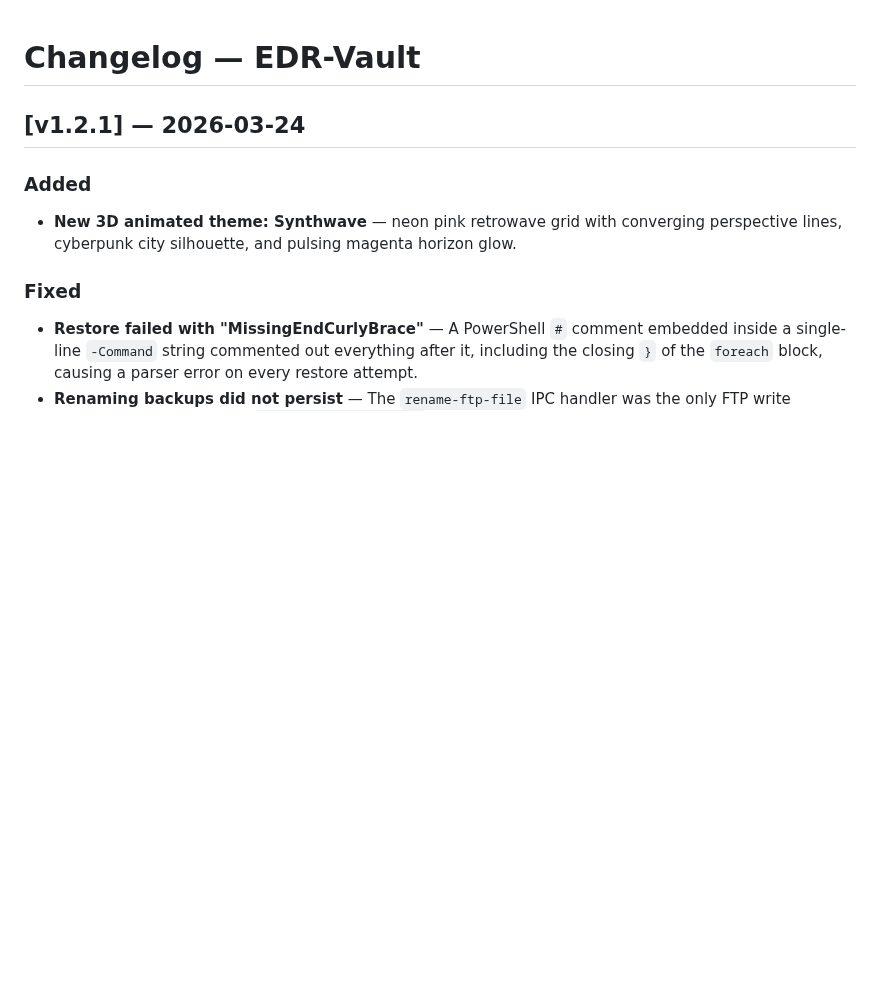
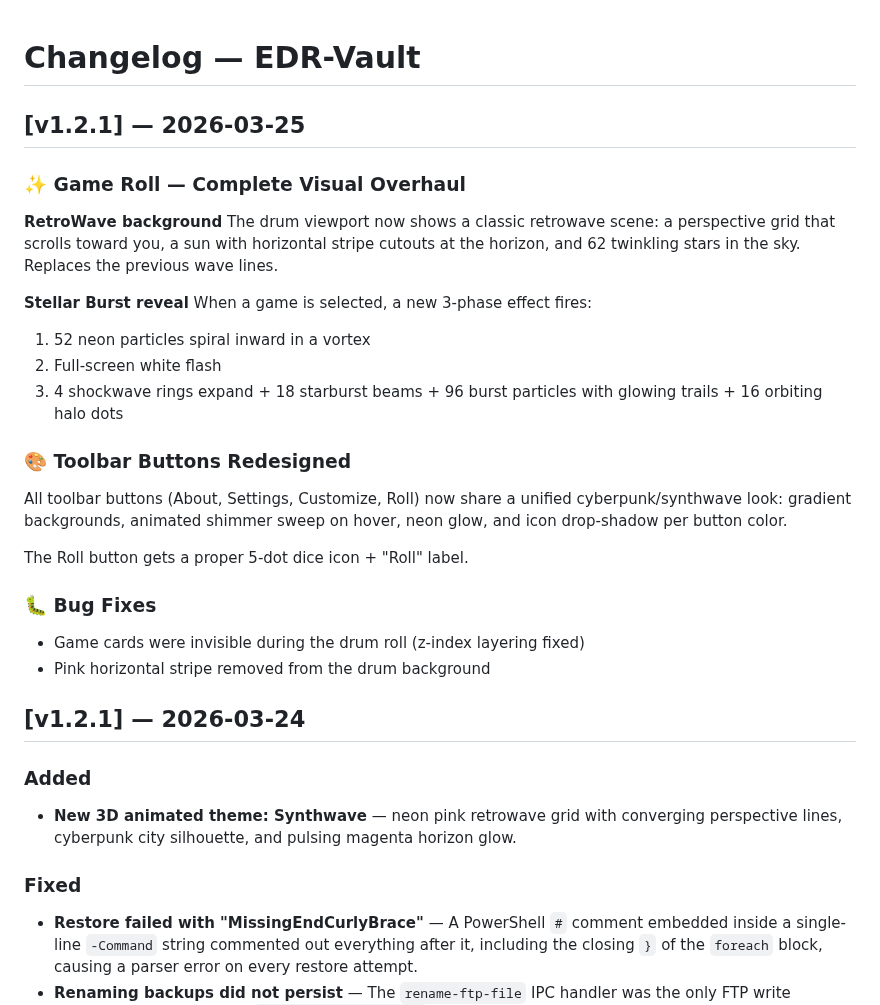
Before and after one commit to EDR23/EDR-VAULT, a Markdown page: CHANGELOG.md, the part around the change. GitHub-like rendering; blank space fills up the shorter version.

```diff
--- a/CHANGELOG.md
+++ b/CHANGELOG.md
@@ -1,4 +1,33 @@
 # Changelog — EDR-Vault
+
+## [v1.2.1] — 2026-03-25
+
+### ✨ Game Roll — Complete Visual Overhaul
+
+**RetroWave background**
+The drum viewport now shows a classic retrowave scene: a perspective grid
+that scrolls toward you, a sun with horizontal stripe cutouts at the horizon,
+and 62 twinkling stars in the sky. Replaces the previous wave lines.
+
+**Stellar Burst reveal**
+When a game is selected, a new 3-phase effect fires:
+  1. 52 neon particles spiral inward in a vortex
+  2. Full-screen white flash
+  3. 4 shockwave rings expand + 18 starburst beams + 96 burst particles
+     with glowing trails + 16 orbiting halo dots
+
+### 🎨 Toolbar Buttons Redesigned
+All toolbar buttons (About, Settings, Customize, Roll) now share a unified
+cyberpunk/synthwave look: gradient backgrounds, animated shimmer sweep on
+hover, neon glow, and icon drop-shadow per button color.
+
+The Roll button gets a proper 5-dot dice icon + "Roll" label.
+
+### 🐛 Bug Fixes
+- Game cards were invisible during the drum roll (z-index layering fixed)
+- Pink horizontal stripe removed from the drum background
+
+
 
 ## [v1.2.1] — 2026-03-24
 
```
